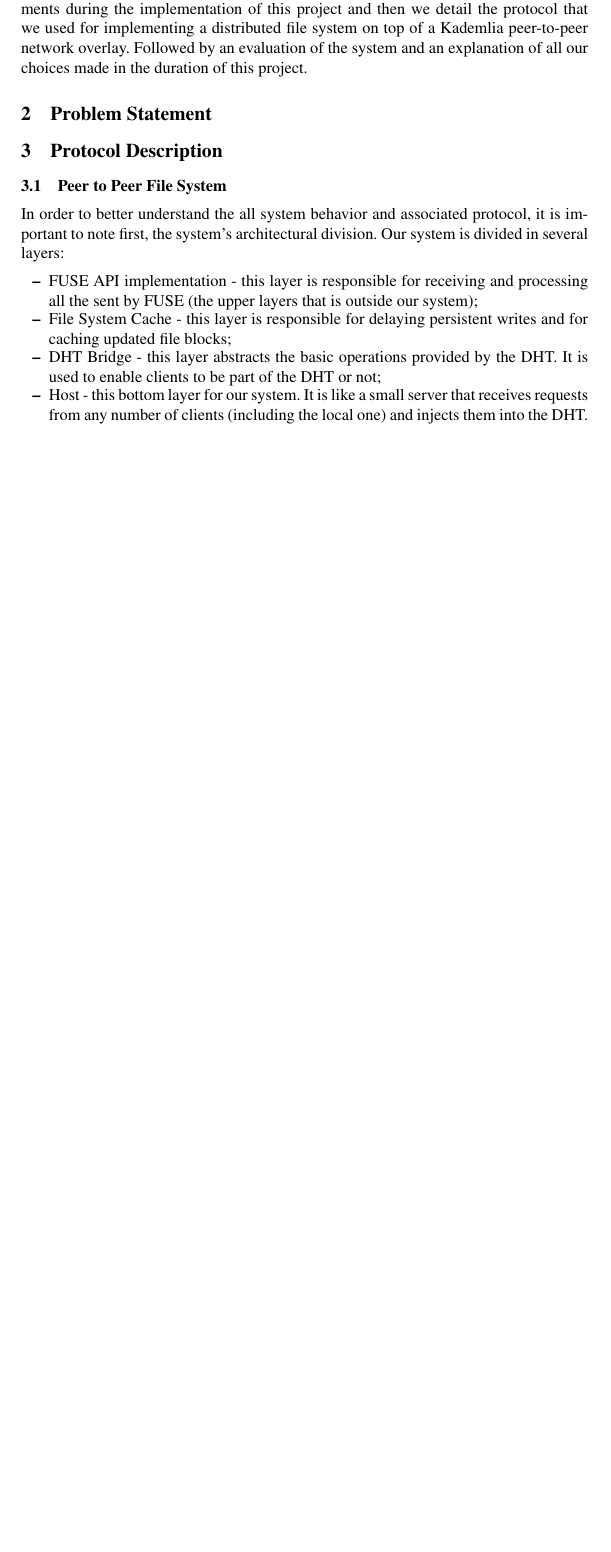
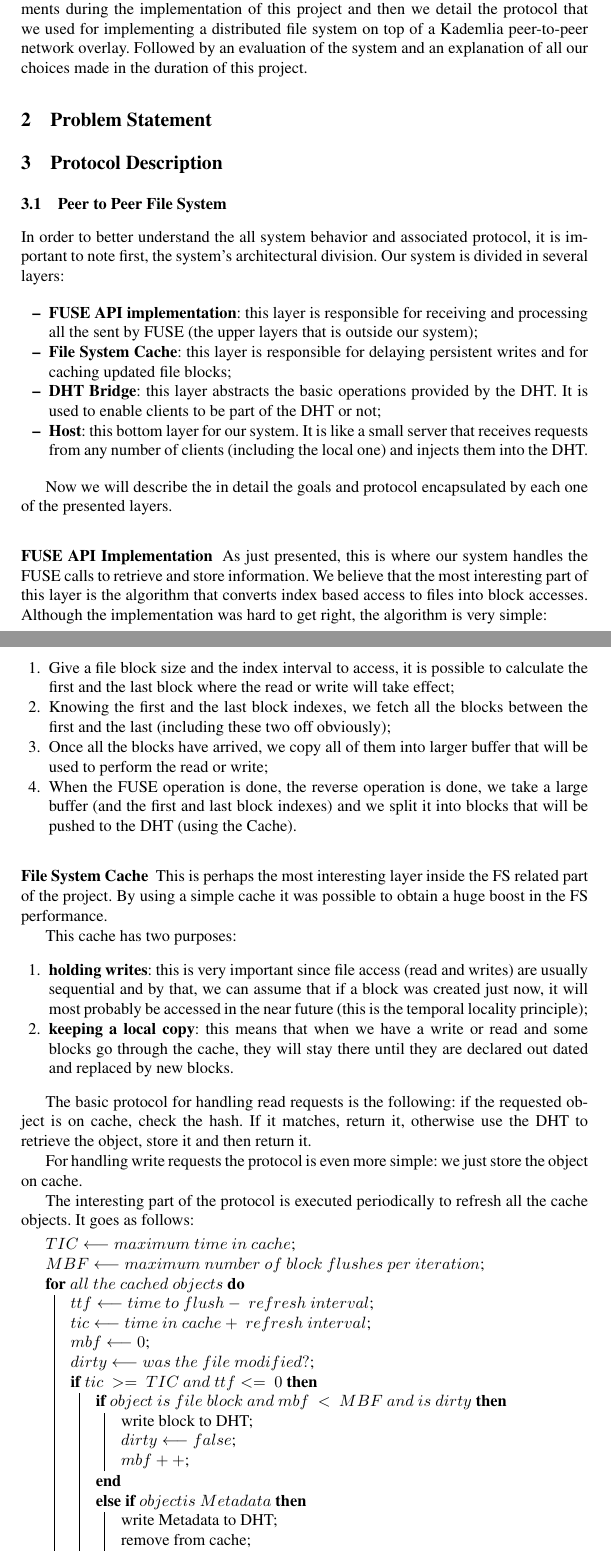
Before and after one commit to rodrigo-bruno/P2PFS, a LaTeX thesis (docs/FinalReport.tex): part of the page before the commit and two parts of pages 1 and 2 of 3 after it, the two joined at a grey line, cut so that both start at the same text, the shorter picture padded with empty space. Compiled offline with pdfLaTeX.

Commit message:
Report updated.

```diff
--- a/docs/FinalReport.tex
+++ b/docs/FinalReport.tex
@@ -1,6 +1,7 @@
 \documentclass[times,9pt,article]{llncs}
 \usepackage{times}
 \usepackage{makeidx}
+\usepackage{algorithm2e}
 
 \begin{document}
 \title{Peer-to-Peer File System}
@@ -39,10 +40,60 @@ file system on top of a Kademlia peer-to-peer network overlay. Followed by an ev
 In order to better understand the all system behavior and associated protocol, it is important  to note first, the system's architectural division. Our system is divided in several layers:
 
 \begin{itemize}
-\item FUSE API implementation - this layer is responsible for receiving and processing all the sent by FUSE (the upper layers that is outside our system);
-\item File System Cache - this layer is responsible for delaying persistent writes and for caching updated file blocks;
-\item DHT Bridge - this layer abstracts the basic operations provided by the DHT. It is used to enable clients to be part of the DHT or not;
-\item Host - this bottom layer for our system. It is like a small server that receives requests from any number of clients (including the local one) and injects them into the DHT.
+\item \textbf{FUSE API implementation}: this layer is responsible for receiving and processing all the sent by FUSE (the upper layers that is outside our system);
+\item \textbf{File System Cache}: this layer is responsible for delaying persistent writes and for caching updated file blocks;
+\item \textbf{DHT Bridge}: this layer abstracts the basic operations provided by the DHT. It is used to enable clients to be part of the DHT or not;
+\item \textbf{Host}: this bottom layer for our system. It is like a small server that receives requests from any number of clients (including the local one) and injects them into the DHT.
 \end{itemize}
 
+Now we will describe the in detail the goals and protocol encapsulated by each one of the presented layers.
 
+\subsubsection{FUSE API Implementation}
+
+As just presented, this is where our system handles the FUSE calls to retrieve and store information. We believe that the most interesting part of this layer is the algorithm that converts index based access to files into block accesses. Although the implementation was hard to get right, the algorithm is very simple:
+
+\begin{enumerate}
+\item Give a file block size and the index interval to access, it is possible to calculate the first and the last block where the read or write will take effect;
+\item Knowing the first and the last block indexes, we fetch all the blocks between the first and the last (including these two off obviously);
+\item Once all the blocks have arrived, we copy all of them into larger buffer that will be used to perform the read or write;
+\item When the FUSE operation is done, the reverse operation is done, we take a large buffer (and the first and last block indexes) and we split it into blocks that will be pushed to the DHT (using the Cache).
+\end{enumerate}
+
+\subsubsection{File System Cache}
+
+This is perhaps the most interesting layer inside the FS related part of the project. By using a simple cache it was possible to obtain a huge boost in the FS performance.
+
+This cache has two purposes:
+\begin{enumerate}
+\item \textbf{holding writes}: this is very important since file access (read and writes) are usually sequential and by that, we can assume that if a block was created just now, it will most probably be accessed in the near future (this is the temporal locality principle);
+\item \textbf{keeping a local copy}: this means that when we have a write or read and some blocks go through the cache, they will stay there until they are declared out dated and replaced by new blocks.
+\end{enumerate}
+
+
+The basic protocol for handling read requests is the following: if the requested object is on cache, check the hash. If it matches, return it, otherwise use the DHT to retrieve the object, store it and then return it.
+
+For handling write requests the protocol is even more simple: we just store the object on cache.
+
+The interesting part of the protocol is executed periodically to refresh all the cache objects. It goes as follows:
+
+\begin{algorithm}[H]
+ $TIC \longleftarrow maximum\ time\ in\ cache$\;
+ $MBF \longleftarrow maximum\ number\ of\ block\ flushes\ per\ iteration$\;
+ \For{$all\ the\ cached\ objects$}{
+  $ttf \longleftarrow time\ to\ flush -\ refresh\ interval$\;
+  $tic \longleftarrow time\ in\ cache +\ refresh\ interval$\;
+  $mbf \longleftarrow 0$\;
+  $dirty \longleftarrow was\ the\ file\ modified?$\;
+  \If{$tic\ >=\ TIC\ and\ ttf <=\ 0$}{
+   \If{$object\ is\ file\ block\ and\ mbf\ <\ MBF\ and\ is\ dirty$}{
+    write block to DHT\;
+    $dirty \longleftarrow false$\;
+    $mbf++$\;
+   }
+   \ElseIf{$object is\ Metadata$}{
+    write Metadata to DHT\;
+    remove from cache\;
+   }
+  }
+ }
+\end{algorithm}
```
Also changed, not shown: docs/FinalReport.tex (17 more changed lines), 1 other file.
